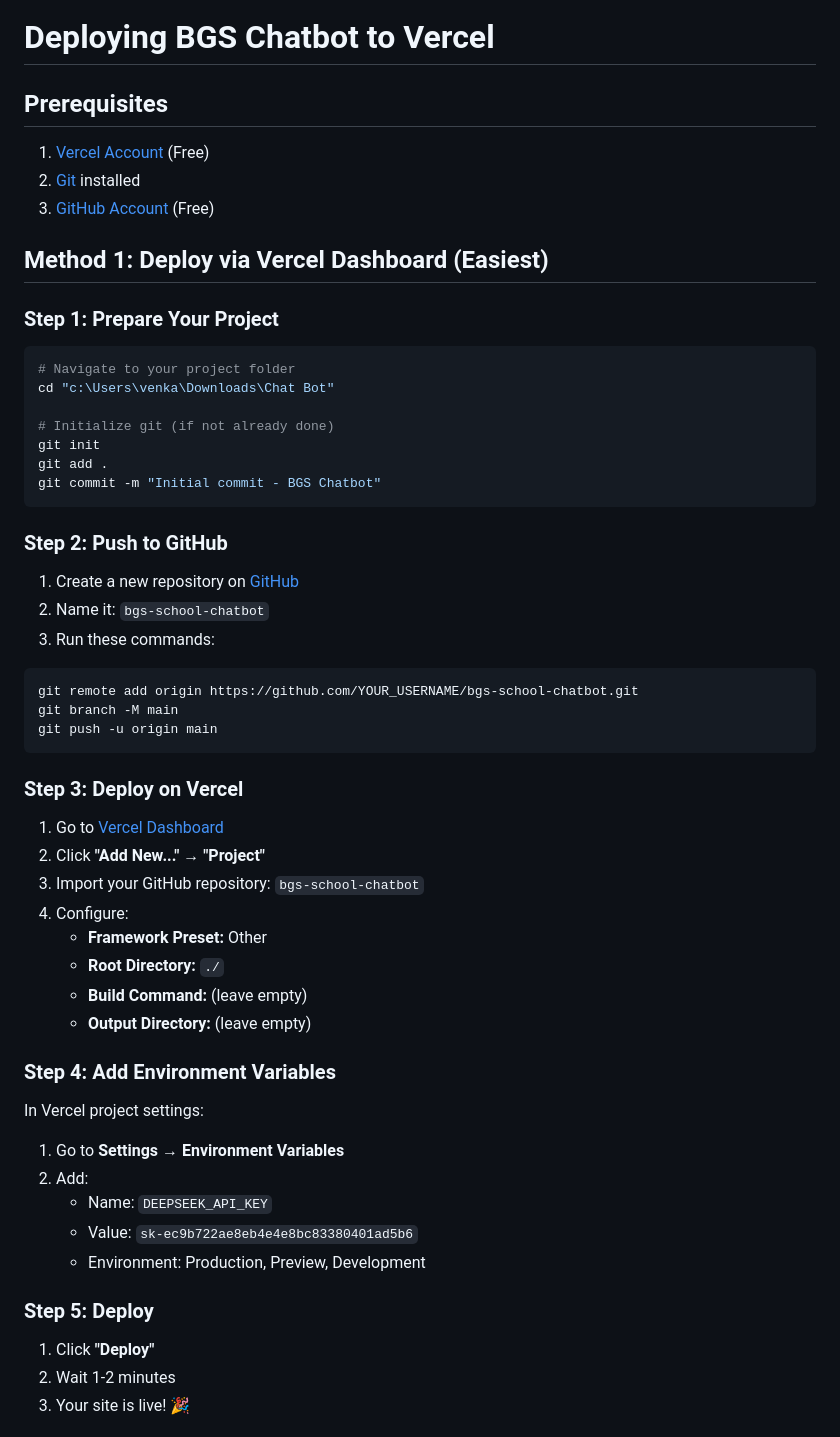
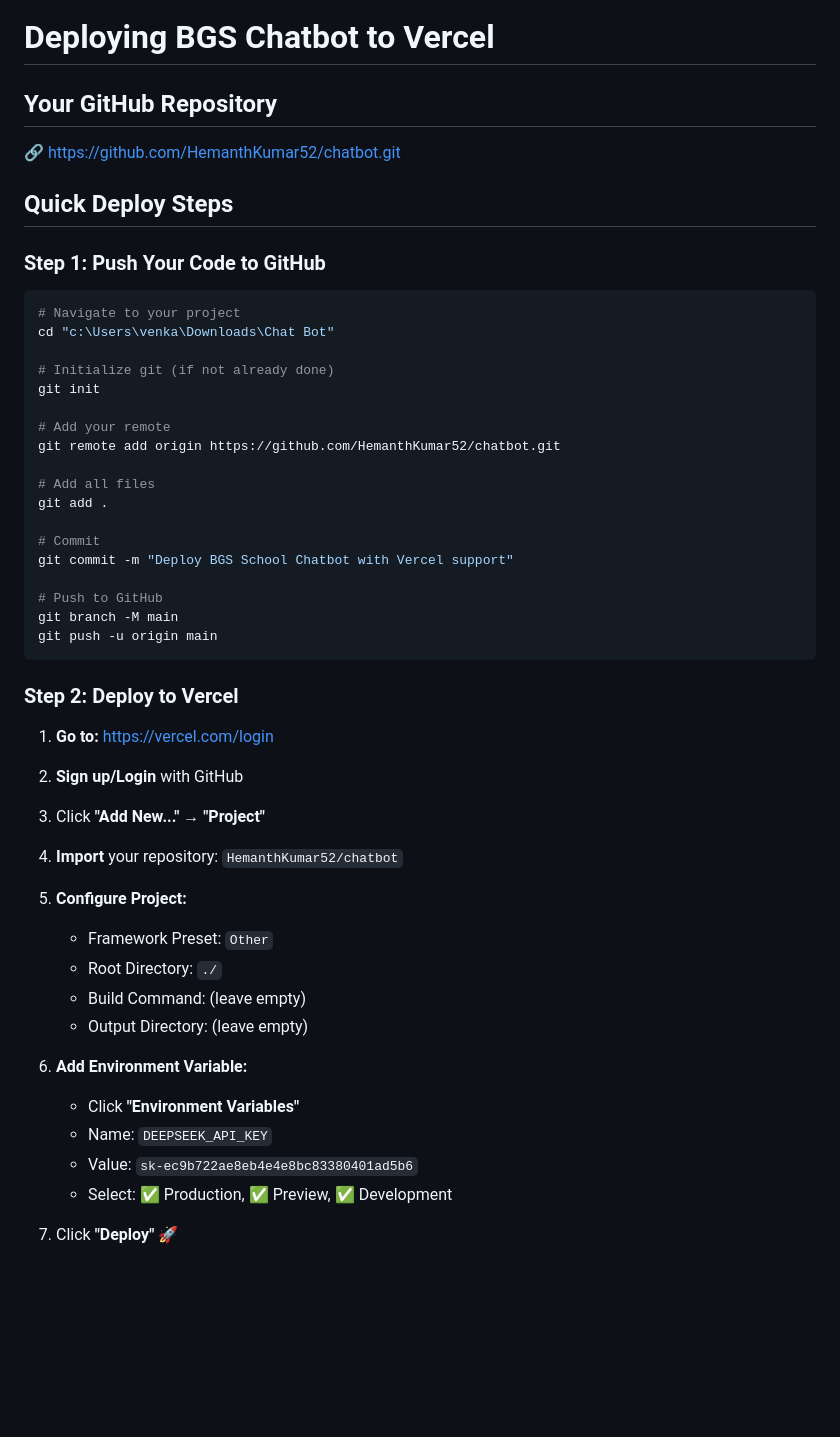
Before and after one commit to HemanthKumar52/chatbot, a Markdown page: DEPLOYMENT.md, the part around one of its changes. Drawn GitHub-style; blank space fills up the shorter version.

````diff
--- a/DEPLOYMENT.md
+++ b/DEPLOYMENT.md
@@ -1,53 +1,50 @@
 # Deploying BGS Chatbot to Vercel
 
-## Prerequisites
-1. [Vercel Account](https://vercel.com/signup) (Free)
-2. [Git](https://git-scm.com/downloads) installed
-3. [GitHub Account](https://github.com/signup) (Free)
+## Your GitHub Repository
+🔗 https://github.com/HemanthKumar52/chatbot.git
 
-## Method 1: Deploy via Vercel Dashboard (Easiest)
+## Quick Deploy Steps
 
-### Step 1: Prepare Your Project
+### Step 1: Push Your Code to GitHub
+
 ```bash
-# Navigate to your project folder
+# Navigate to your project
 cd "c:\Users\venka\Downloads\Chat Bot"
 
 # Initialize git (if not already done)
 git init
+
+# Add your remote
+git remote add origin https://github.com/HemanthKumar52/chatbot.git
+
+# Add all files
 git add .
-git commit -m "Initial commit - BGS Chatbot"
-```
 
-### Step 2: Push to GitHub
-1. Create a new repository on [GitHub](https://github.com/new)
-2. Name it: `bgs-school-chatbot`
-3. Run these commands:
-```bash
-git remote add origin https://github.com/YOUR_USERNAME/bgs-school-chatbot.git
+# Commit
+git commit -m "Deploy BGS School Chatbot with Vercel support"
+
+# Push to GitHub
 git branch -M main
 git push -u origin main
 ```
 
-### Step 3: Deploy on Vercel
-1. Go to [Vercel Dashboard](https://vercel.com/dashboard)
-2. Click **"Add New..."** → **"Project"**
-3. Import your GitHub repository: `bgs-school-chatbot`
-4. Configure:
-   - **Framework Preset:** Other
-   - **Root Directory:** `./`
-   - **Build Command:** (leave empty)
-   - **Output Directory:** (leave empty)
+### Step 2: Deploy to Vercel
 
-### Step 4: Add Environment Variables
-In Vercel project settings:
-1. Go to **Settings** → **Environment Variables**
-2. Add:
+1. **Go to:** https://vercel.com/login
+2. **Sign up/Login** with GitHub
+3. Click **"Add New..."** → **"Project"**
+4. **Import** your repository: `HemanthKumar52/chatbot`
+5. **Configure Project:**
+   - Framework Preset: `Other`
+   - Root Directory: `./`
+   - Build Command: (leave empty)
+   - Output Directory: (leave empty)
+
+6. **Add Environment Variable:**
+   - Click **"Environment Variables"**
    - Name: `DEEPSEEK_API_KEY`
    - Value: `sk-ec9b722ae8eb4e4e8bc83380401ad5b6`
-   - Environment: Production, Preview, Development
+   - Select: ✅ Production, ✅ Preview, ✅ Development
 
-### Step 5: Deploy
-1. Click **"Deploy"**
-2. Wait 1-2 minutes
-3. Your site is live! 🎉
+7. Click **"Deploy"** 🚀
 
````
Also changed, not shown: other parts of DEPLOYMENT.md (+76 -61 lines).
